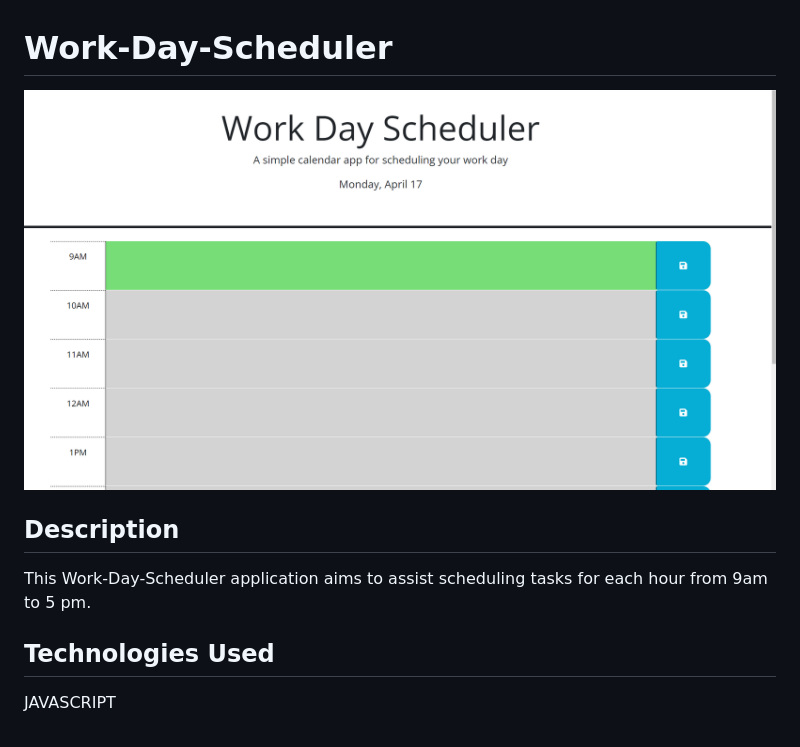
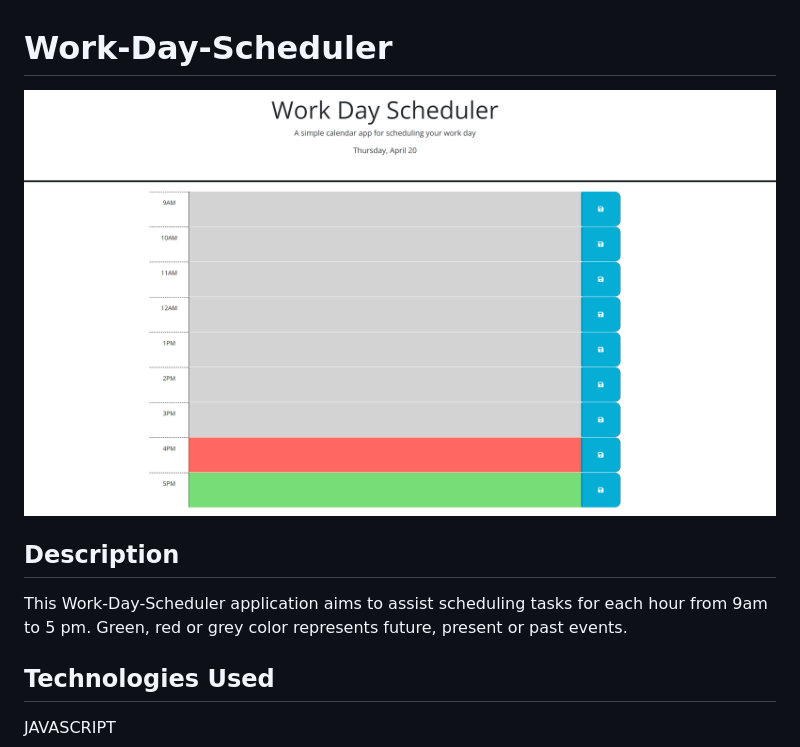
Before and after one commit to gesu001/Work-Day-Scheduler, a Markdown page: README.md, the part around the change. Rendered like a GitHub page; pictures changed too: assets/image/work-day-scheduler screenshot.png.

Commit message:
update screen shot

```diff
--- a/README.md
+++ b/README.md
@@ -4,7 +4,7 @@
 
 ## Description
 
-This Work-Day-Scheduler application aims to assist scheduling tasks for each hour from 9am to 5 pm.
+This Work-Day-Scheduler application aims to assist scheduling tasks for each hour from 9am to 5 pm. Green, red or grey color represents future, present or past events.
 
 ## Technologies Used
 
```
